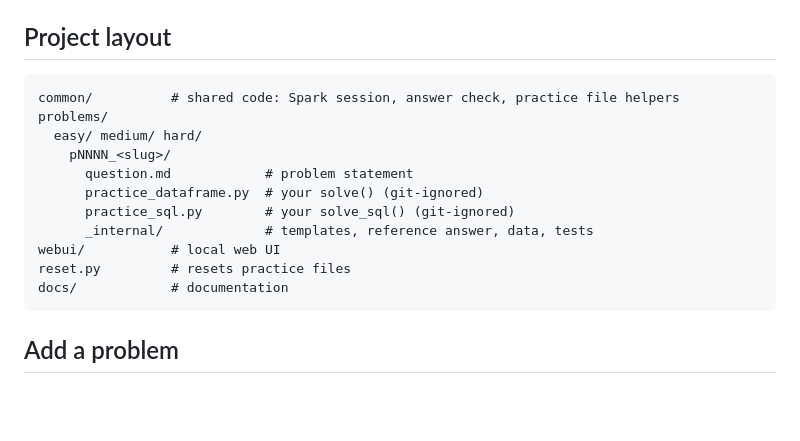
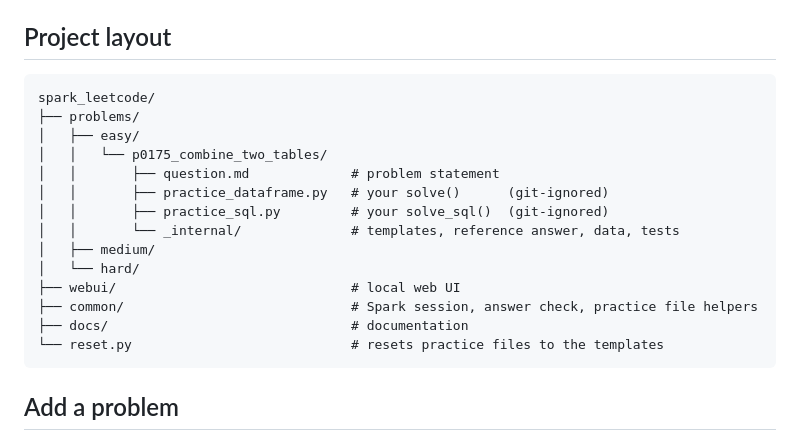
Before and after one commit to arshia-naseri/spark_leetcode, a Markdown page: README.md, the part around the change. Rendered like a GitHub page; blank space fills up the shorter version.

Commit message:
feat(docs): update project layout in README for clarity and organization

````diff
--- a/README.md
+++ b/README.md
@@ -92,18 +92,21 @@ The new settings apply to the next run.
 
 ## Project layout
 
-```
-common/          # shared code: Spark session, answer check, practice file helpers
-problems/
-  easy/ medium/ hard/
-    pNNNN_<slug>/
-      question.md            # problem statement
-      practice_dataframe.py  # your solve() (git-ignored)
-      practice_sql.py        # your solve_sql() (git-ignored)
-      _internal/             # templates, reference answer, data, tests
-webui/           # local web UI
-reset.py         # resets practice files
-docs/            # documentation
+```text
+spark_leetcode/
+├── problems/
+│   ├── easy/
+│   │   └── p0175_combine_two_tables/
+│   │       ├── question.md             # problem statement
+│   │       ├── practice_dataframe.py   # your solve()      (git-ignored)
+│   │       ├── practice_sql.py         # your solve_sql()  (git-ignored)
+│   │       └── _internal/              # templates, reference answer, data, tests
+│   ├── medium/
+│   └── hard/
+├── webui/                              # local web UI
+├── common/                             # Spark session, answer check, practice file helpers
+├── docs/                               # documentation
+└── reset.py                            # resets practice files to the templates
 ```
 
 ## Add a problem
````
